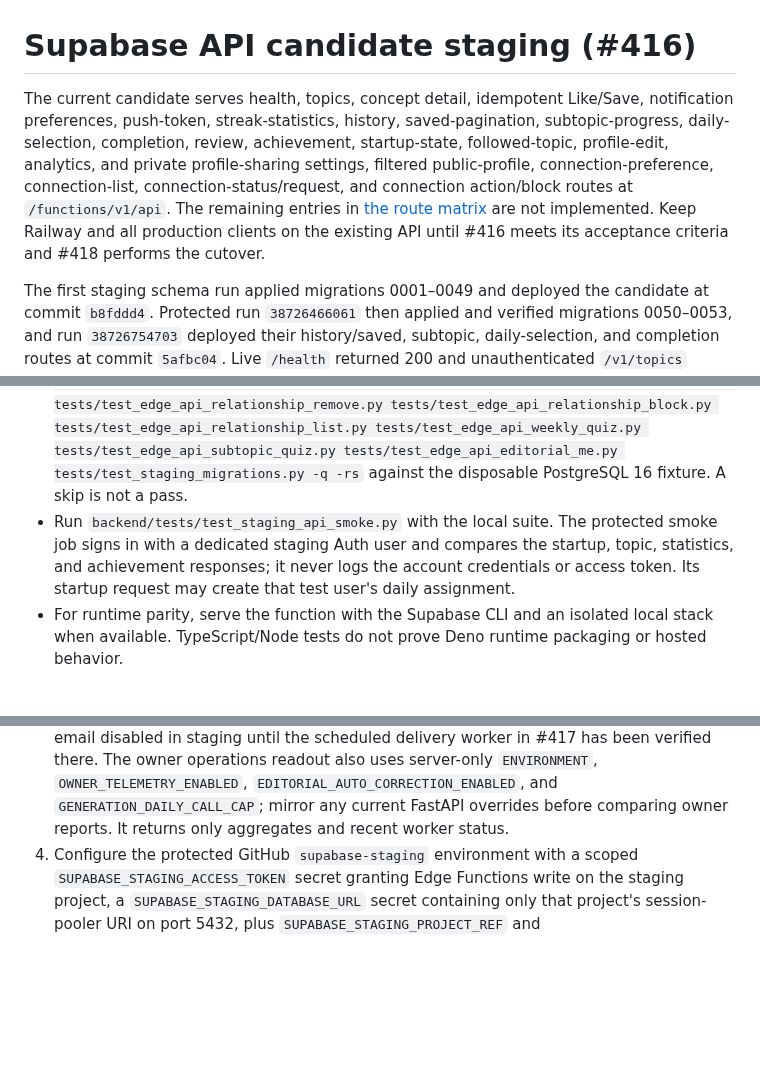
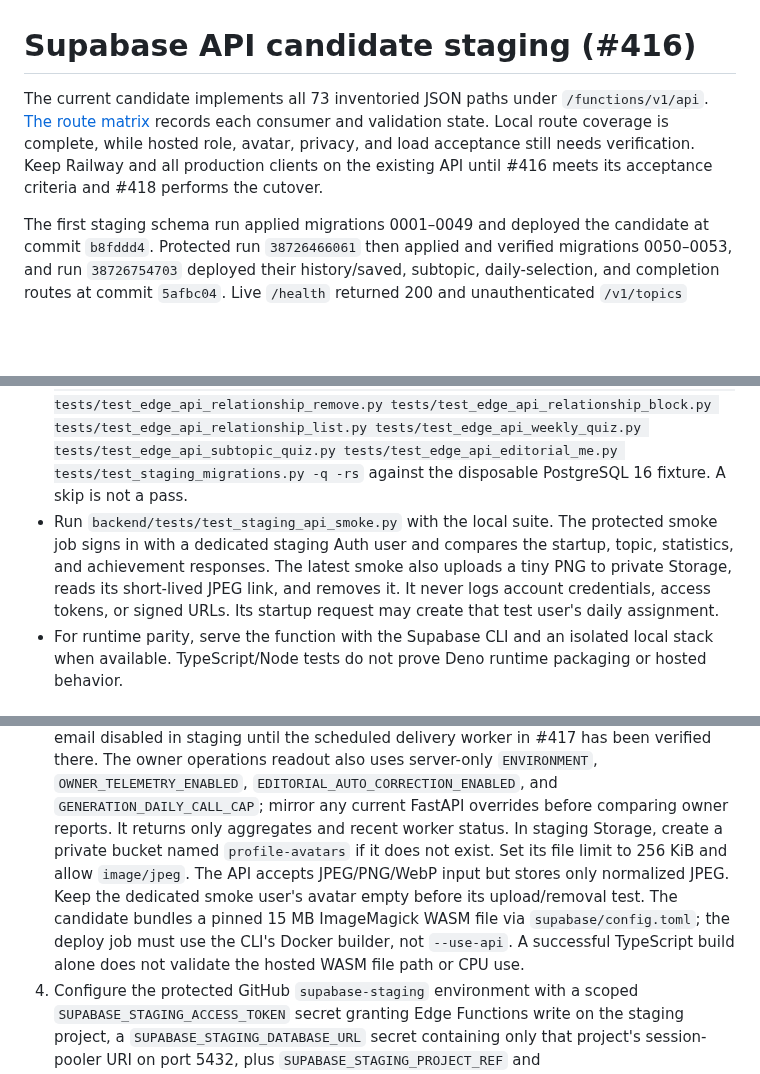
Before and after one commit to Coding-Moves/one-concept, a Markdown page: docs/SUPABASE_API_STAGING.md, 3 parts joined by grey strips. Rendered like a GitHub page; blank space fills up the shorter version.

Commit message:
Document complete candidate route and avatar staging setup

```diff
--- a/docs/SUPABASE_API_STAGING.md
+++ b/docs/SUPABASE_API_STAGING.md
@@ -1,15 +1,11 @@
 # Supabase API candidate staging (#416)
 
-The current candidate serves health, topics, concept detail, idempotent
-Like/Save, notification preferences, push-token, streak-statistics, history,
-saved-pagination, subtopic-progress, daily-selection, completion, review,
-achievement, startup-state, followed-topic, profile-edit, analytics, and private
-profile-sharing settings, filtered public-profile, connection-preference,
-connection-list, connection-status/request, and connection action/block routes at
-`/functions/v1/api`. The remaining entries in
-[the route matrix](SUPABASE_API_ROUTE_PARITY.md) are not implemented. Keep Railway
-and all production clients on the existing API until #416 meets its acceptance
-criteria and #418 performs the cutover.
+The current candidate implements all 73 inventoried JSON paths under
+`/functions/v1/api`. [The route matrix](SUPABASE_API_ROUTE_PARITY.md) records
+each consumer and validation state. Local route coverage is complete, while
+hosted role, avatar, privacy, and load acceptance still needs verification.
+Keep Railway and all production clients on the existing API until #416 meets
+its acceptance criteria and #418 performs the cutover.
 
 The first staging schema run applied migrations 0001–0049 and deployed the
 candidate at commit `b8fddd4`. Protected run `38726466061` then applied and
@@ -57,9 +56,10 @@ role/MFA and full route checks remain pending, so production clients stay on Rai
   against the disposable PostgreSQL 16 fixture. A skip is not a pass.
 - Run `backend/tests/test_staging_api_smoke.py` with the local suite. The
   protected smoke job signs in with a dedicated staging Auth user and compares
-  the startup, topic, statistics, and achievement responses; it never logs the
-  account credentials or access token. Its startup request may create that
-  test user's daily assignment.
+  the startup, topic, statistics, and achievement responses. The latest smoke
+  also uploads a tiny PNG to private Storage, reads its short-lived JPEG link,
+  and removes it. It never logs account credentials, access tokens, or signed
+  URLs. Its startup request may create that test user's daily assignment.
 - For runtime parity, serve the function with the Supabase CLI and an isolated
   local stack when available. TypeScript/Node tests do not prove Deno runtime
   packaging or hosted behavior.
@@ -141,6 +141,14 @@ role/MFA and full route checks remain pending, so production clients stay on Rai
    `OWNER_TELEMETRY_ENABLED`, `EDITORIAL_AUTO_CORRECTION_ENABLED`, and
    `GENERATION_DAILY_CALL_CAP`; mirror any current FastAPI overrides before
    comparing owner reports. It returns only aggregates and recent worker status.
+   In staging Storage, create a private bucket named `profile-avatars` if it
+   does not exist. Set its file limit to 256 KiB and allow `image/jpeg`.
+   The API accepts JPEG/PNG/WebP input but stores only normalized JPEG. Keep
+   the dedicated smoke user's avatar empty before its upload/removal test.
+   The candidate bundles a pinned 15 MB ImageMagick WASM file via
+   `supabase/config.toml`; the deploy job must use the CLI's Docker builder,
+   not `--use-api`. A successful TypeScript build alone does not validate
+   the hosted WASM file path or CPU use.
 4. Configure the protected GitHub `supabase-staging` environment with a scoped
    `SUPABASE_STAGING_ACCESS_TOKEN` secret granting Edge Functions write on the
    staging project, a `SUPABASE_STAGING_DATABASE_URL` secret containing only
```
Also changed, not shown: other parts of docs/SUPABASE_API_STAGING.md (+6 -3 lines), docs/CODEBASE_MAP.md (+5 -5 lines).
